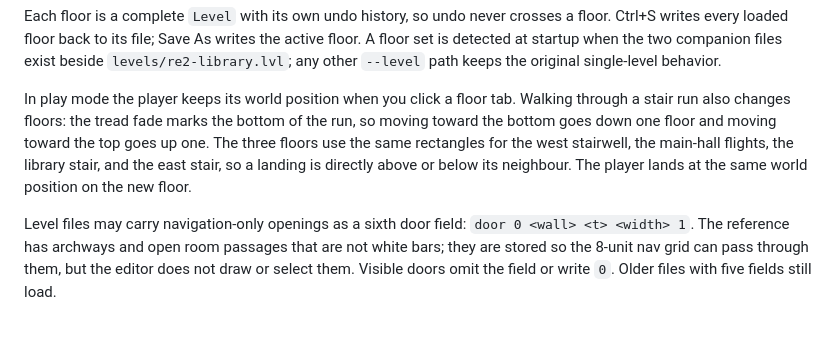
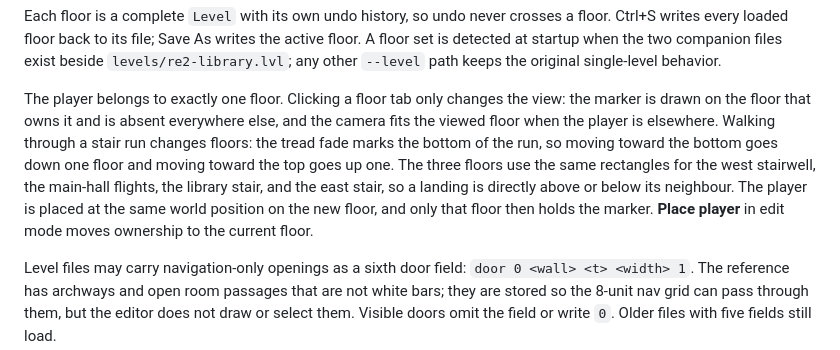
Before and after one commit to nofxboy1234/ink-ribbon-2, a Markdown page: README.md, the part around the change. GitHub-like rendering; blank space fills up the shorter version.

```diff
--- a/README.md
+++ b/README.md
@@ -91,13 +91,16 @@ writes the active floor. A floor set is detected at startup when the two
 companion files exist beside `levels/re2-library.lvl`; any other `--level` path
 keeps the original single-level behavior.
 
-In play mode the player keeps its world position when you click a floor tab.
-Walking through a stair run also changes floors: the tread fade marks the bottom
-of the run, so moving toward the bottom goes down one floor and moving toward
-the top goes up one. The three floors use the same rectangles for the west
+The player belongs to exactly one floor. Clicking a floor tab only changes the
+view: the marker is drawn on the floor that owns it and is absent everywhere
+else, and the camera fits the viewed floor when the player is elsewhere.
+Walking through a stair run changes floors: the tread fade marks the bottom of
+the run, so moving toward the bottom goes down one floor and moving toward the
+top goes up one. The three floors use the same rectangles for the west
 stairwell, the main-hall flights, the library stair, and the east stair, so a
-landing is directly above or below its neighbour. The player lands at the same
-world position on the new floor.
+landing is directly above or below its neighbour. The player is placed at the
+same world position on the new floor, and only that floor then holds the
+marker. **Place player** in edit mode moves ownership to the current floor.
 
 Level files may carry navigation-only openings as a sixth door field:
 `door 0 <wall> <t> <width> 1`. The reference has archways and open room passages
```
Also changed, not shown: docs/architecture.md (+9 -0 lines), docs/screenshots/floor-1f-overlay.png (added), docs/screenshots/floor-1f.png, docs/screenshots/floor-2f-overlay.png (added), docs/screenshots/floor-2f.png, docs/screenshots/floor-3f.png, 7 other files.
